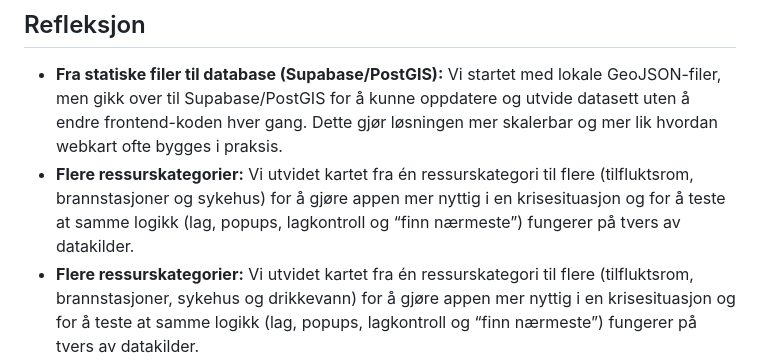
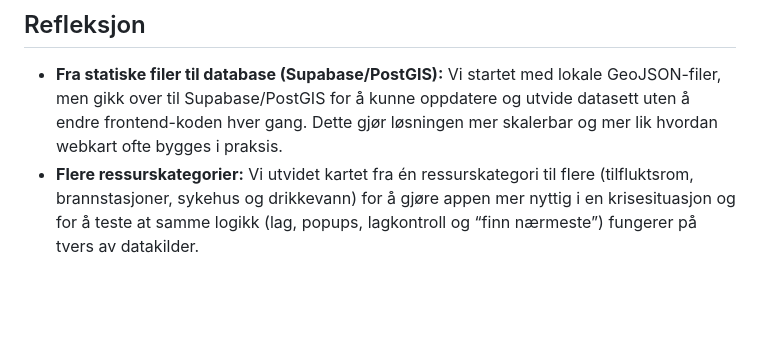
Before and after one commit to snbhansen/IS218, a Markdown page: README.md, the part around the change. Drawn GitHub-style; blank space fills up the shorter version.

Commit message:
Potential fix for pull request finding
Co-authored-by: Copilot Autofix powered by AI <175728472+Copilot@users.noreply.github.com>

```diff
--- a/README.md
+++ b/README.md
@@ -99,7 +99,6 @@ Kartklikk + radius → Supabase RPC (`finn_naerliggende`) → treff i kart + res
 ## Refleksjon
 
 - **Fra statiske filer til database (Supabase/PostGIS):** Vi startet med lokale GeoJSON-filer, men gikk over til Supabase/PostGIS for å kunne oppdatere og utvide datasett uten å endre frontend-koden hver gang. Dette gjør løsningen mer skalerbar og mer lik hvordan webkart ofte bygges i praksis.
-- **Flere ressurskategorier:** Vi utvidet kartet fra én ressurskategori til flere (tilfluktsrom, brannstasjoner og sykehus) for å gjøre appen mer nyttig i en krisesituasjon og for å teste at samme logikk (lag, popups, lagkontroll og “finn nærmeste”) fungerer på tvers av datakilder.
 - **Flere ressurskategorier:** Vi utvidet kartet fra én ressurskategori til flere (tilfluktsrom, brannstasjoner, sykehus og drikkevann) for å gjøre appen mer nyttig i en krisesituasjon og for å teste at samme logikk (lag, popups, lagkontroll og “finn nærmeste”) fungerer på tvers av datakilder.
 - **Bedre ruting (gange vs bil):** Vi forbedret ruting ved å skille mellom gange og bil. Fotgjengere trenger ruter som kan bruke stier og snarveier, mens bilruter må følge veinettet. Dette gir mer realistiske ruter og tidsestimater.
 - **Mer robust datalesing:** Vi gjorde datalesingen mer robust fordi geometri kan komme i litt ulike formater fra databasen. Målet var å unngå at appen stopper ved små variasjoner i data.
```
